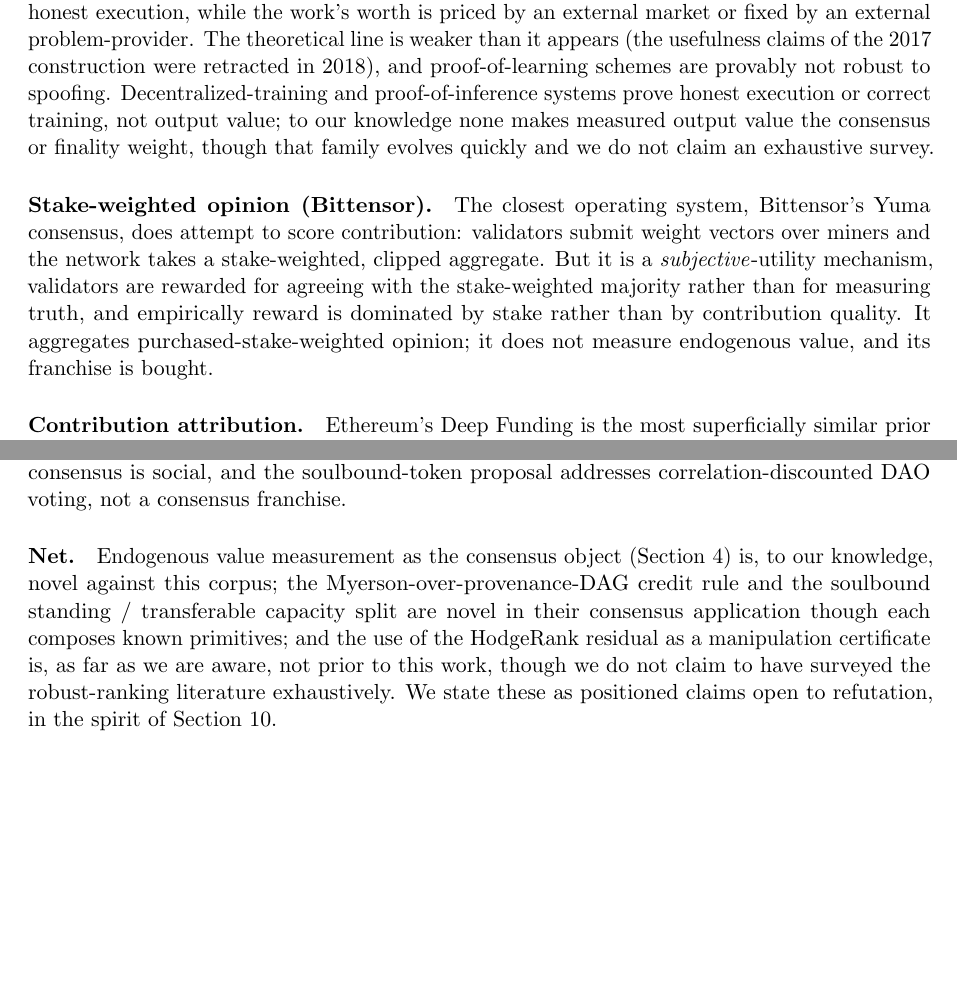
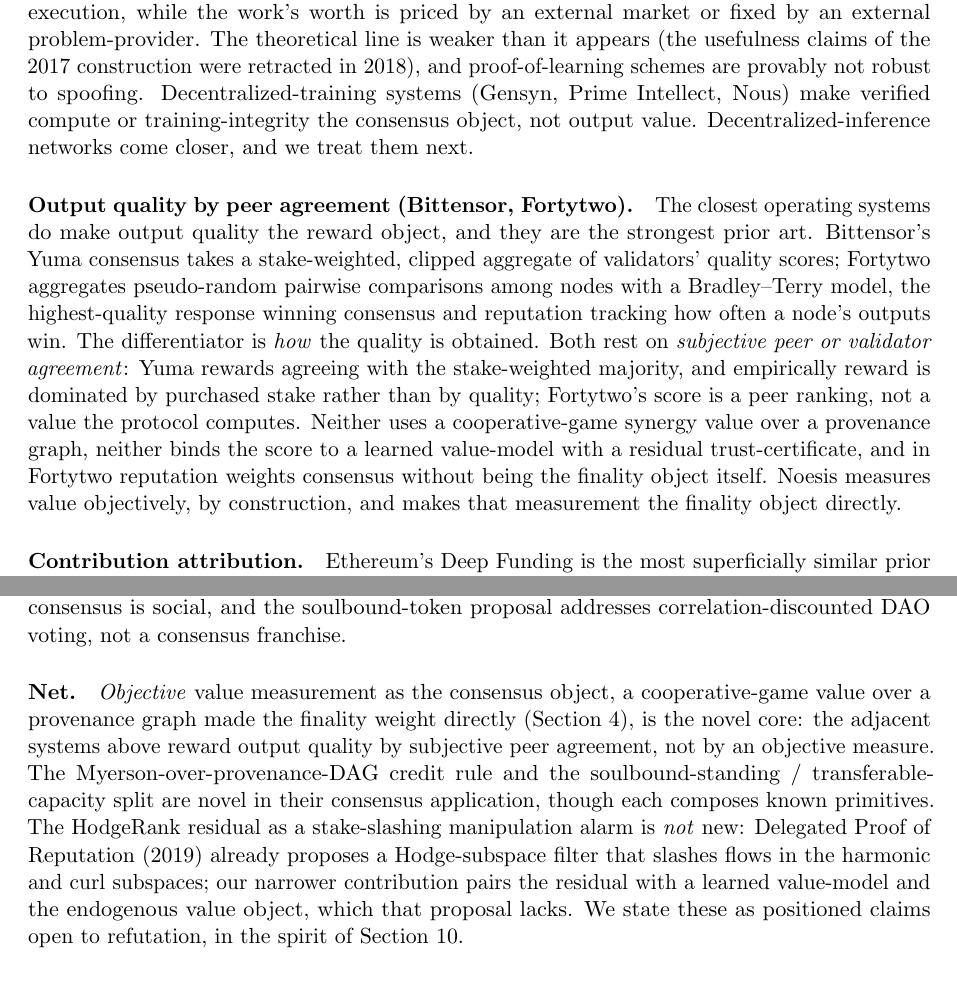
Before and after one commit to WGlynn/noesis, a LaTeX paper (docs/whitepaper/noesis-whitepaper.tex): two parts of pages 12 and 13 of 14, joined at a grey line, cut so that both start at the same text, the shorter picture padded with empty space. Compiled offline with pdfLaTeX.

Commit message:
docs(whitepaper): §9 corrections from RI-003 (defend-and-narrow) — Draft 1.2 complete
Applied the 3rd-pass findings honestly:
- (e) HodgeRank: drop the 'not prior' claim; cite DPoR (2019) which proposes the Hodge-subspace
  slashing filter; narrow our contribution to pairing the residual with a learned value-model +
  endogenous value object (which DPoR lacks).
- (a) decentralized-inference: acknowledge Bittensor Yuma + Fortytwo DO reward output quality;
  differentiate precisely — they use subjective peer/validator agreement, not an objective
  cooperative-game value over provenance, not a learned-model+certificate, and Fortytwo's reputation
  isn't the finality object. Training family (Gensyn/Prime Intellect/Nous) still cleanly survives.
- Net para reframed: OBJECTIVE measurement as the finality object is the novel core.
- +3 references (Yuma, Fortytwo arXiv:2510.24801, DPoR arXiv:1912.04065).

Co-Authored-By: Claude Opus 4.8 (1M context) <noreply@anthropic.com>

```diff
--- a/docs/whitepaper/noesis-whitepaper.tex
+++ b/docs/whitepaper/noesis-whitepaper.tex
@@ -655,16 +655,22 @@
 execution, while the work's worth is priced by an external market or fixed by an external
 problem-provider. The theoretical line is weaker than it appears (the usefulness claims of the 2017
 construction were retracted in 2018), and proof-of-learning schemes are provably not robust to spoofing.
-Decentralized-training and proof-of-inference systems prove honest execution or correct training, not
-output value; to our knowledge none makes measured output value the consensus or finality weight, though
-that family evolves quickly and we do not claim an exhaustive survey.
+Decentralized-training systems (Gensyn, Prime Intellect, Nous) make verified compute or
+training-integrity the consensus object, not output value. Decentralized-inference networks come
+closer, and we treat them next.
 
-\paragraph{Stake-weighted opinion (Bittensor).} The closest operating system, Bittensor's Yuma
-consensus, does attempt to score contribution: validators submit weight vectors over miners and the
-network takes a stake-weighted, clipped aggregate. But it is a \emph{subjective}-utility mechanism,
-validators are rewarded for agreeing with the stake-weighted majority rather than for measuring truth,
-and empirically reward is dominated by stake rather than by contribution quality. It aggregates
-purchased-stake-weighted opinion; it does not measure endogenous value, and its franchise is bought.
+\paragraph{Output quality by peer agreement (Bittensor, Fortytwo).} The closest operating systems do
+make output quality the reward object, and they are the strongest prior art. Bittensor's Yuma consensus
+takes a stake-weighted, clipped aggregate of validators' quality scores; Fortytwo aggregates
+pseudo-random pairwise comparisons among nodes with a Bradley--Terry model, the highest-quality response
+winning consensus and reputation tracking how often a node's outputs win. The differentiator is
+\emph{how} the quality is obtained. Both rest on \emph{subjective peer or validator agreement}: Yuma
+rewards agreeing with the stake-weighted majority, and empirically reward is dominated by purchased
+stake rather than by quality; Fortytwo's score is a peer ranking, not a value the protocol computes.
+Neither uses a cooperative-game synergy value over a provenance graph, neither binds the score to a
+learned value-model with a residual trust-certificate, and in Fortytwo reputation weights consensus
+without being the finality object itself. Noesis measures value objectively, by construction, and makes
+that measurement the finality object directly.
 
 \paragraph{Contribution attribution.} Ethereum's Deep Funding is the most superficially similar prior
 work, sharing the ``value as a graph'' framing and an AI-distilled credit signal. It is nonetheless
@@ -685,12 +691,15 @@
 keeping a separate \emph{transferable state-capacity} token: SourceCred's consensus is social, and the
 soulbound-token proposal addresses correlation-discounted DAO voting, not a consensus franchise.
 
-\paragraph{Net.} Endogenous value measurement as the consensus object (Section~\ref{sec:value}) is, to
-our knowledge, novel against this corpus; the Myerson-over-provenance-DAG credit rule and the soulbound
-standing / transferable capacity split are novel in their consensus application though each composes
-known primitives; and the use of the HodgeRank residual as a manipulation certificate is, as far as we
-are aware, not prior to this work, though we do not claim to have surveyed the robust-ranking literature
-exhaustively. We state these as positioned claims open to refutation, in the spirit of
+\paragraph{Net.} \emph{Objective} value measurement as the consensus object, a cooperative-game value
+over a provenance graph made the finality weight directly (Section~\ref{sec:value}), is the novel core:
+the adjacent systems above reward output quality by subjective peer agreement, not by an objective
+measure. The Myerson-over-provenance-DAG credit rule and the soulbound-standing / transferable-capacity
+split are novel in their consensus application, though each composes known primitives. The HodgeRank
+residual as a stake-slashing manipulation alarm is \emph{not} new: Delegated Proof of Reputation (2019)
+already proposes a Hodge-subspace filter that slashes flows in the harmonic and curl subspaces; our
+narrower contribution pairs the residual with a learned value-model and the endogenous value object,
+which that proposal lacks. We state these as positioned claims open to refutation, in the spirit of
 Section~\ref{sec:security}.
 
 \section{Conclusion}
```
Also changed, not shown: docs/whitepaper/noesis-whitepaper.pdf, docs/whitepaper/noesis-whitepaper.tex (3 more changed lines).
